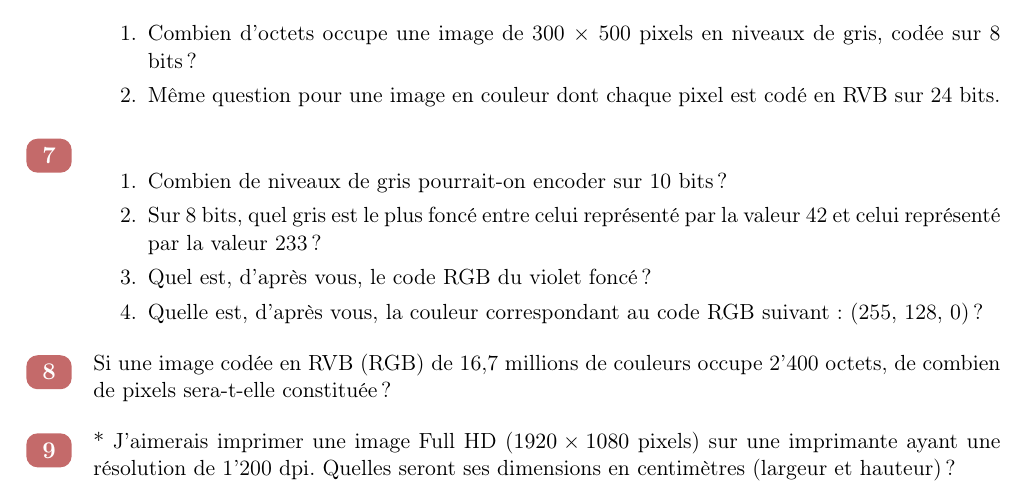
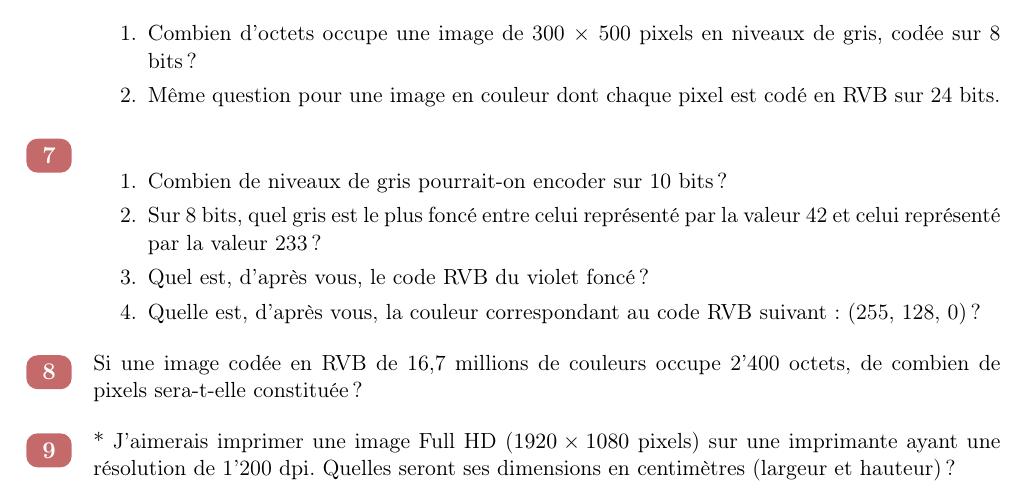
Before and after one commit to College-Sismondi-Informatique/polycopie-1IN, a LaTeX book (02-images.tex): part of page 14 of 14, cut so that both start at the same text. Compiled offline with pdfLaTeX.

Commit message:
chapitre image terminé

```diff
--- a/02-images.tex
+++ b/02-images.tex
@@ -925,14 +925,14 @@ Combien d’octets occupe une image de 200 $\times$ 300 pixels en noir et blanc?
 
     \item Sur 8 bits, quel gris est le plus foncé entre celui représenté par la valeur 42 et celui représenté par la valeur 233 ?
 
-    \item Quel est, d'après vous, le code RGB du violet foncé ? %160-0-160
+    \item Quel est, d'après vous, le code RVB du violet foncé ? %160-0-160
 
-    \item Quelle est, d'après vous, la couleur correspondant au code RGB suivant : (255, 128, 0) ? % orange
+    \item Quelle est, d'après vous, la couleur correspondant au code RVB suivant : (255, 128, 0) ? % orange
 \end{enumerate}
 \end{exercice}
 
 \begin{exercice}
-Si une image codée en RVB (RGB) de 16,7 millions de couleurs occupe 2'400 octets, de combien de pixels sera-t-elle constituée ?
+Si une image codée en RVB de 16,7 millions de couleurs occupe 2'400 octets, de combien de pixels sera-t-elle constituée ?
 \end{exercice}
 
 
```
